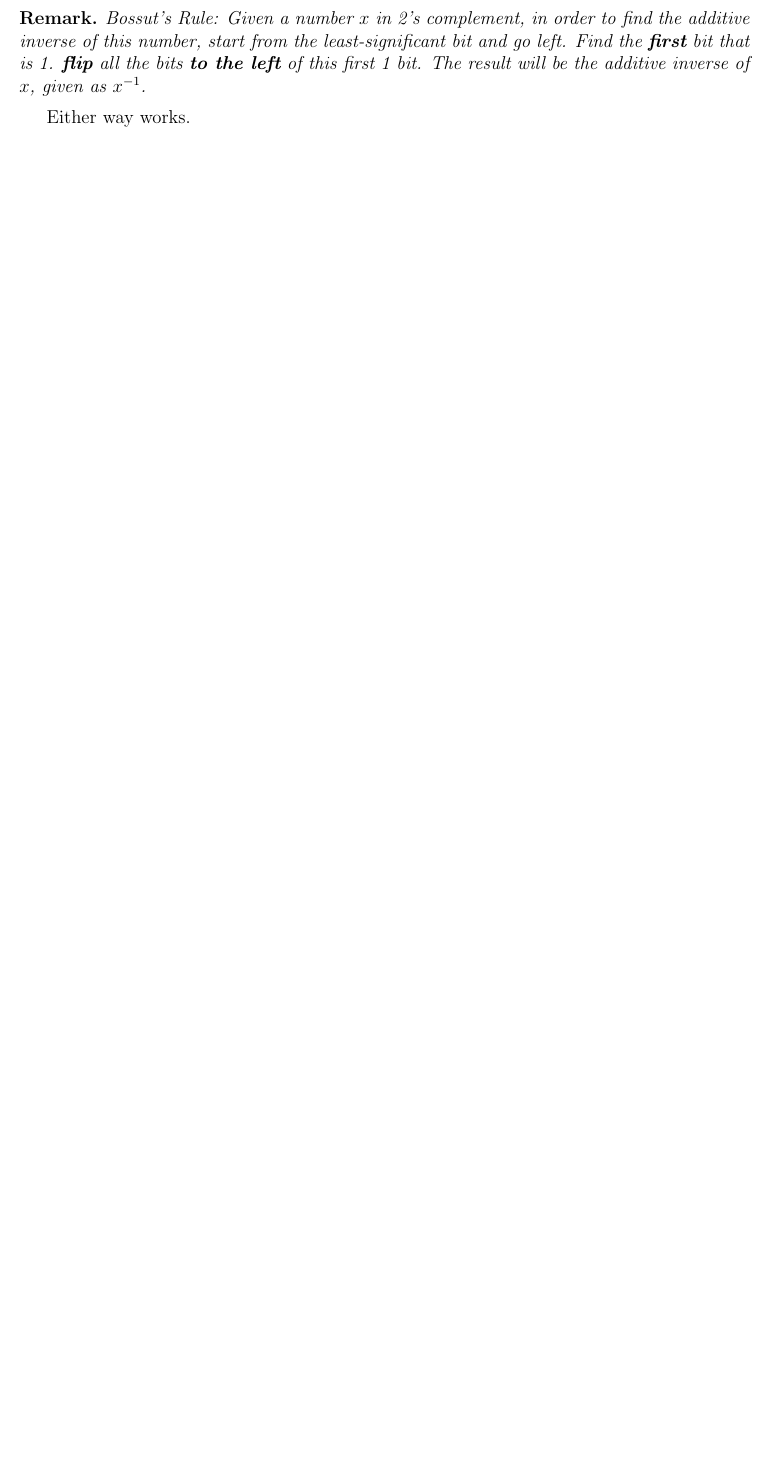
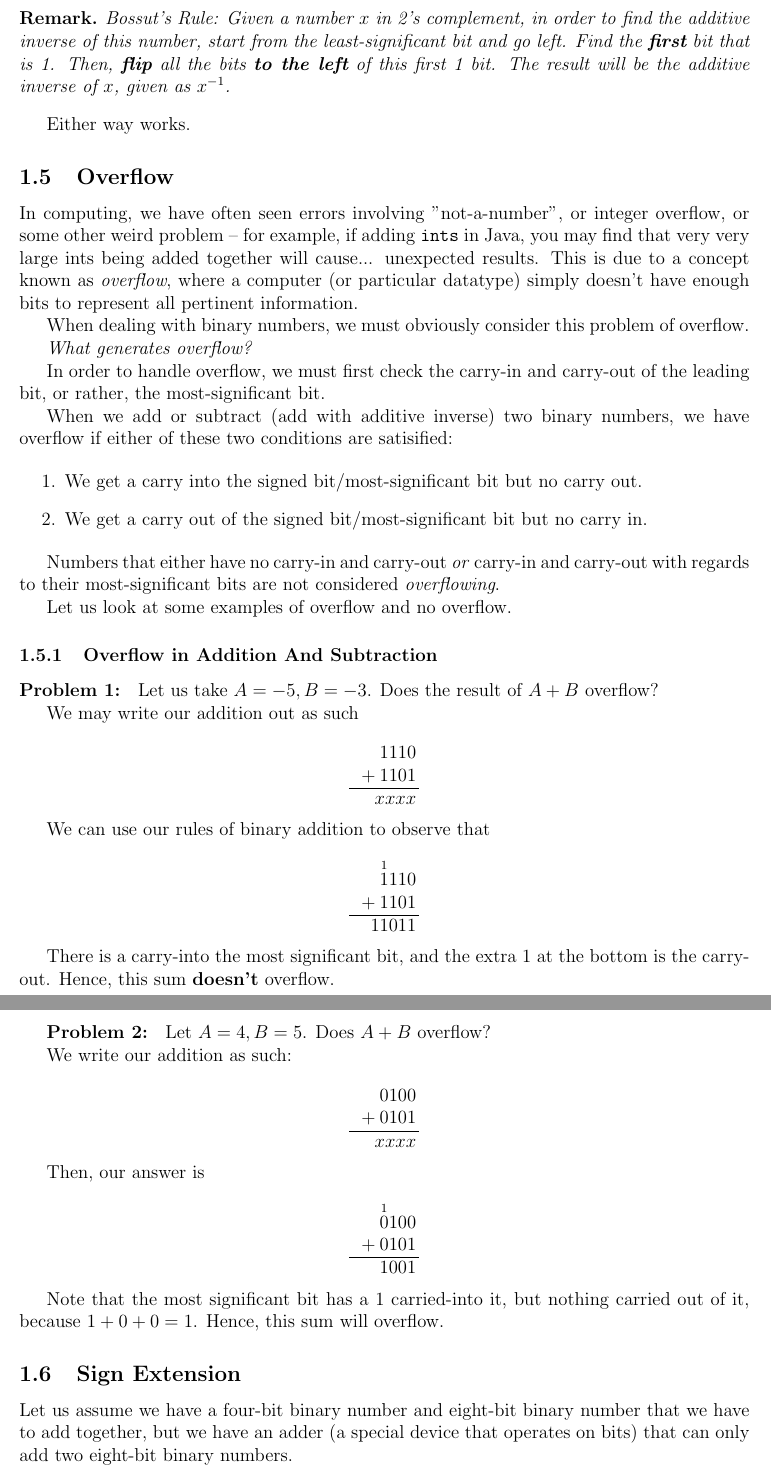
Before and after one commit to shreyascasturi/Notes_CS_2110, a LaTeX document (data_types.tex): part of page 9 of 9 before the commit and two parts of pages 10 and 11 of 12 after it, the two joined at a grey line, cut so that both start at the same text, the shorter picture padded with empty space. Compiled offline with pdfLaTeX.

Commit message:
Finished basic datatypes chapter, added ssh keys.

```diff
--- a/data_types.tex
+++ b/data_types.tex
@@ -1,5 +1,6 @@
 \documentclass[12pt]{article}
 \usepackage{amsmath}
+\usepackage{setspace}
 \usepackage[left=1in, right=1in, top=1in, bottom=1in]{geometry}
 \usepackage{amsthm}
 \usepackage{array,mathtools}
@@ -424,7 +435,7 @@ We can write the problem as
 
     \begin{remark}
         Bossut's Rule: Given a number $x$ in 2's complement, in order to find the additive inverse of this number,
-        start from the least-significant bit and go left. Find the \textbf{first} bit that is 1. \textbf{flip}
+        start from the least-significant bit and go left. Find the \textbf{first} bit that is 1. Then, \textbf{flip}
         all the bits \textbf{to the left} of this first 1 bit. The result will be the additive inverse of $x$, given
         as $x^{-1}$.
     \end{remark}
@@ -433,3 +444,93 @@ We can write the problem as
 
 
 
+    \subsection{Overflow}
+
+    In computing, we have often seen errors involving "not-a-number", or integer overflow, or some other
+    weird problem -- for example, if adding \texttt{ints} in Java, you may find that very very large ints
+    being added together will cause... unexpected results. This is due to a concept known as \textit{overflow},
+    where a computer (or particular datatype) simply doesn't have enough bits to represent all pertinent information.
+
+    When dealing with binary numbers, we must obviously consider this problem of overflow.
+
+    \textit{What generates overflow?}
+
+    In order to handle overflow, we must first check the carry-in and carry-out of
+    the leading bit, or rather, the most-significant bit.
+
+    When we add or subtract (add with additive inverse) two binary numbers, we
+    have overflow if either of these two conditions are satisified:
+
+    \begin{enumerate}
+        \item We get a carry into the signed bit/most-significant bit but no carry out.
+        \item We get a carry out of the signed bit/most-significant bit but no carry in.
+    \end{enumerate}
+
+    Numbers that either have no carry-in and carry-out \textit{or} carry-in and carry-out with
+    regards to their most-significant bits are not considered \textit{overflowing}.
+
+    Let us look at some examples of overflow and no overflow.
+
+    \subsubsection{Overflow in Addition And Subtraction}
+
+    \textbf{Problem 1: } Let us take $A = -5, B = -3$. Does the result of $A + B$ overflow?
+
+    We may write our addition out as such
+
+
+
+    \begin{equation*}
+        \begin{array}{B3}
+          1110 \\
+          {}+               1101 \\ \hline
+          xxxx
+        \end{array}
+    \end{equation*}
+
+    We can use our rules of binary addition to observe that
+
+    \begin{equation*}
+        \begin{array}{B3}
+
+          \carry 1 110 \\
+          {} + 1101 \\ \hline
+          11011
+
+        \end{array}
+    \end{equation*}
+
+    There is a carry-into the most significant bit, and the extra 1 at the bottom
+    is the carry-out. Hence, this sum \textbf{doesn't} overflow. \\
+
+ \textbf{Problem 2: } Let $A = 4, B = 5$. Does $A + B$ overflow?
+
+    We write our addition as such:
+
+\begin{equation*}
+    \begin{array}{B3}
+                    0100 \\
+      {}+           0101 \\ \hline
+         xxxx
+    \end{array}
+    \end{equation*}
+
+    Then, our answer is
+
+\begin{equation*}
+        \begin{array}{B3}
+
+           \carry 0 100 \\
+          {} + 0101 \\ \hline
+          1001
+        \end{array}
+    \end{equation*}
+
+    Note that the most significant bit has a 1 carried-into it, but nothing
+    carried out of it, because $1 + 0 + 0 = 1$. Hence, this sum will overflow.
+
+
+    \subsection{Sign Extension}
+
+    Let us assume we have a four-bit binary number and eight-bit binary number
+    that we have to add together, but we have an adder (a special device that operates
+    on bits) that can only add two eight-bit binary numbers.
```
Also changed, not shown: data_types.pdf, data_types.tex (117 more changed lines), 1 other file.
